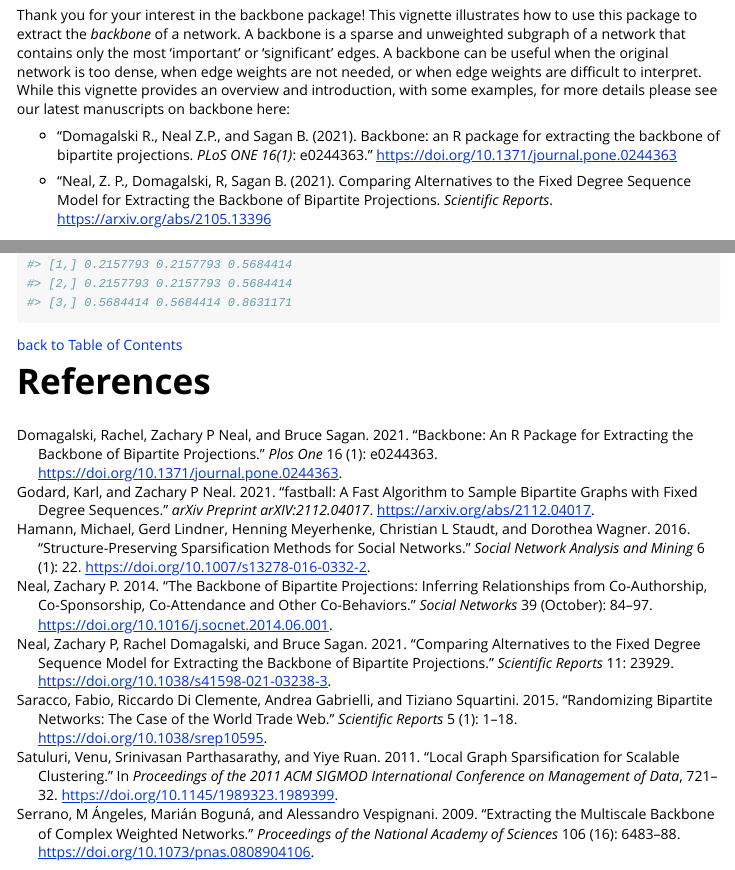
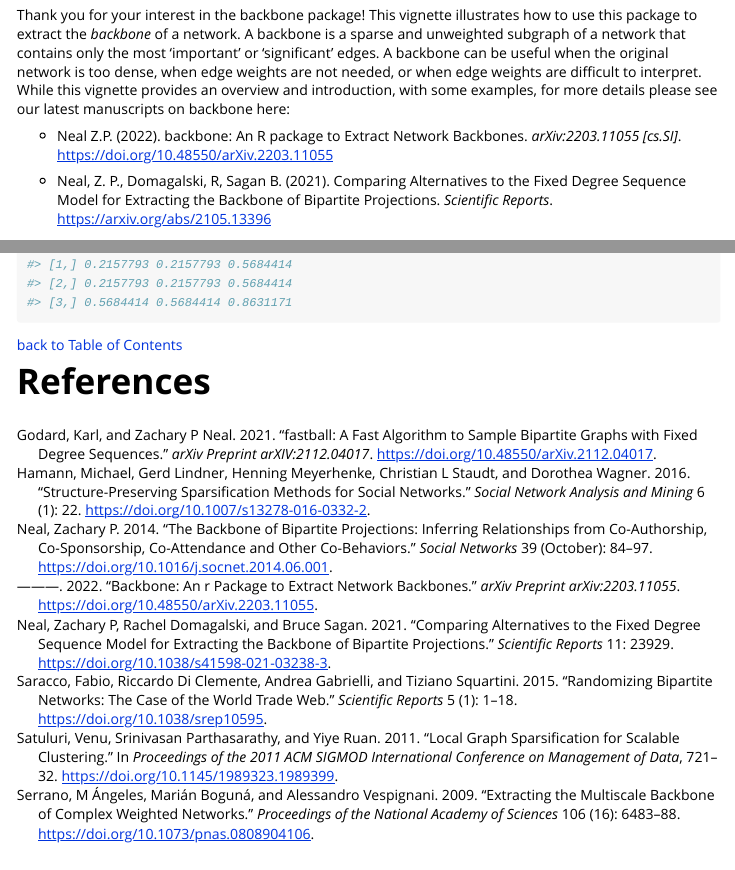
Before and after one commit to zpneal/backbone, an R Markdown document (vignettes/backbone.Rmd): the page in a window 1100 px wide, from 670 px down, and a second part further down, joined at a grey line. Rendered offline with R 4.5, knitr and Pandoc, with nearby package versions; some code elsewhere in the file could not run offline; long lines of code are wrapped.

Commit message:
Updating references

```diff
--- a/vignettes/backbone.Rmd
+++ b/vignettes/backbone.Rmd
@@ -52,9 +52,10 @@ par(mar = c(0, 0, 0, 0) + 0.1)
 ## Welcome {#welcome}
 Thank you for your interest in the backbone package! This vignette illustrates how to use this package to extract the *backbone* of a network. A backbone is a sparse and unweighted subgraph of a network that contains only the most 'important' or 'significant' edges. A backbone can be useful when the original network is too dense, when edge weights are not needed, or when edge weights are difficult to interpret. While this vignette provides an overview and introduction, with some examples, for more details please see our latest manuscripts on backbone here:
 
-* "Domagalski R., Neal Z.P., and Sagan B. (2021). Backbone: an R package for extracting the backbone of bipartite projections. *PLoS ONE 16(1)*: e0244363." [https://doi.org/10.1371/journal.pone.0244363](https://doi.org/10.1371/journal.pone.0244363)
+* Neal Z.P. (2022). backbone: An R package to Extract Network Backbones. *arXiv:2203.11055 [cs.SI]*. [https://doi.org/10.48550/arXiv.2203.11055
+](https://doi.org/10.48550/arXiv.2203.11055)
 
-* "Neal, Z. P., Domagalski, R, Sagan B. (2021). Comparing Alternatives to the Fixed Degree Sequence Model for Extracting the Backbone of Bipartite Projections. *Scientific Reports*. [https://arxiv.org/abs/2105.13396](https://arxiv.org/abs/2105.13396)
+* Neal, Z. P., Domagalski, R, Sagan B. (2021). Comparing Alternatives to the Fixed Degree Sequence Model for Extracting the Backbone of Bipartite Projections. *Scientific Reports*. [https://arxiv.org/abs/2105.13396](https://arxiv.org/abs/2105.13396)
 
 For additional resources on the backbone package, please see [https://www.rbackbone.net/](https://www.zacharyneal.com/backbone).
 
--- a/vignettes/backbone_bib.bib
+++ b/vignettes/backbone_bib.bib
@@ -83,6 +83,14 @@
   title={{f}astball: {A} fast algorithm to sample bipartite graphs with fixed degree sequences},
   author={Godard, Karl and Neal, Zachary P},
   journal={arXiv preprint arXIV:2112.04017},
-  URL={https://arxiv.org/abs/2112.04017},
+  doi={10.48550/arXiv.2112.04017},
   year={2021}
 }
+
+@article{neal2022backbone,
+  title={backbone: An R package to extract network backbones},
+  author={Neal, Zachary P},
+  journal={arXiv preprint arXiv:2203.11055},
+  doi={10.48550/arXiv.2203.11055},
+  year={2022}
+}
```
Also changed, not shown: vignettes/backbone.Rmd (6 more changed lines).
